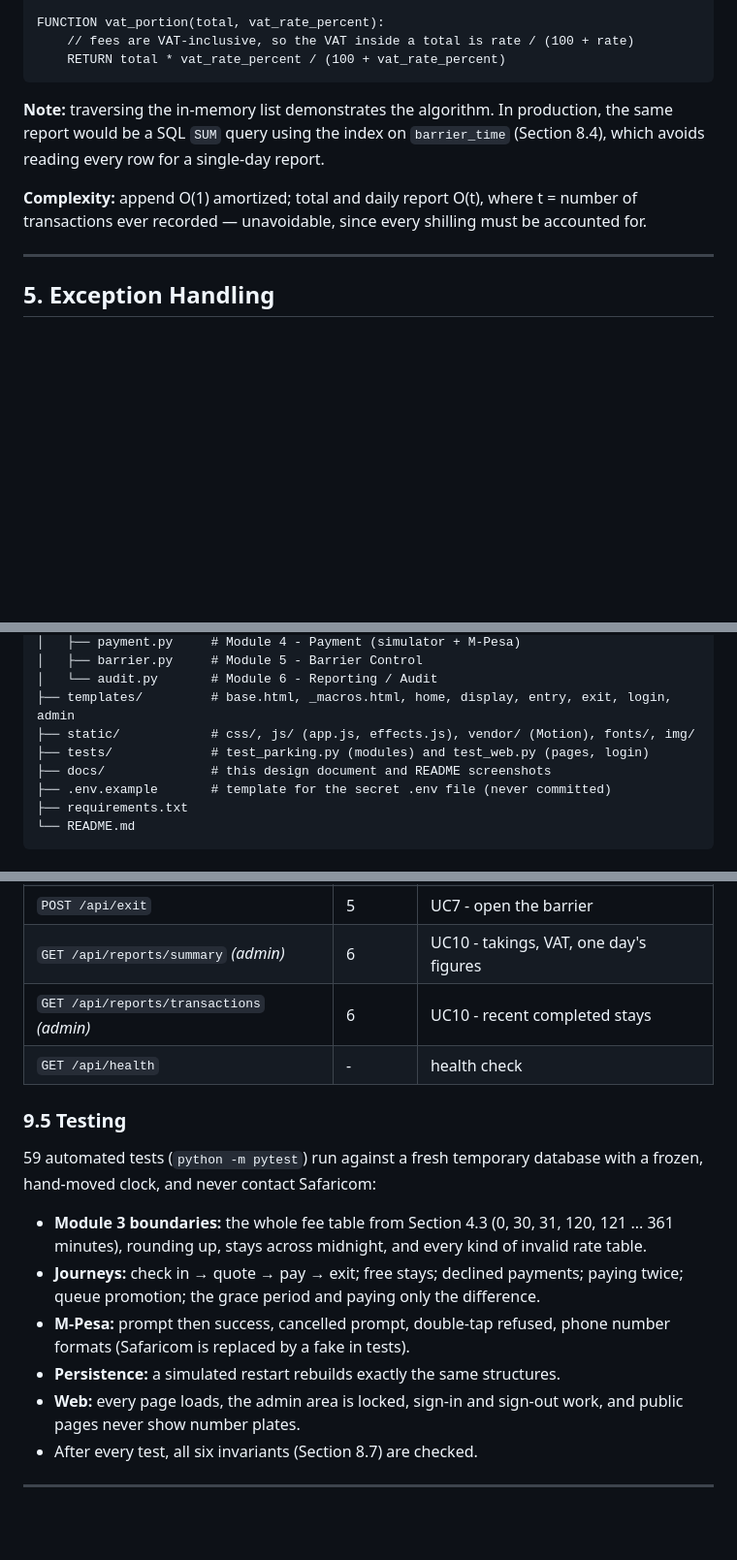
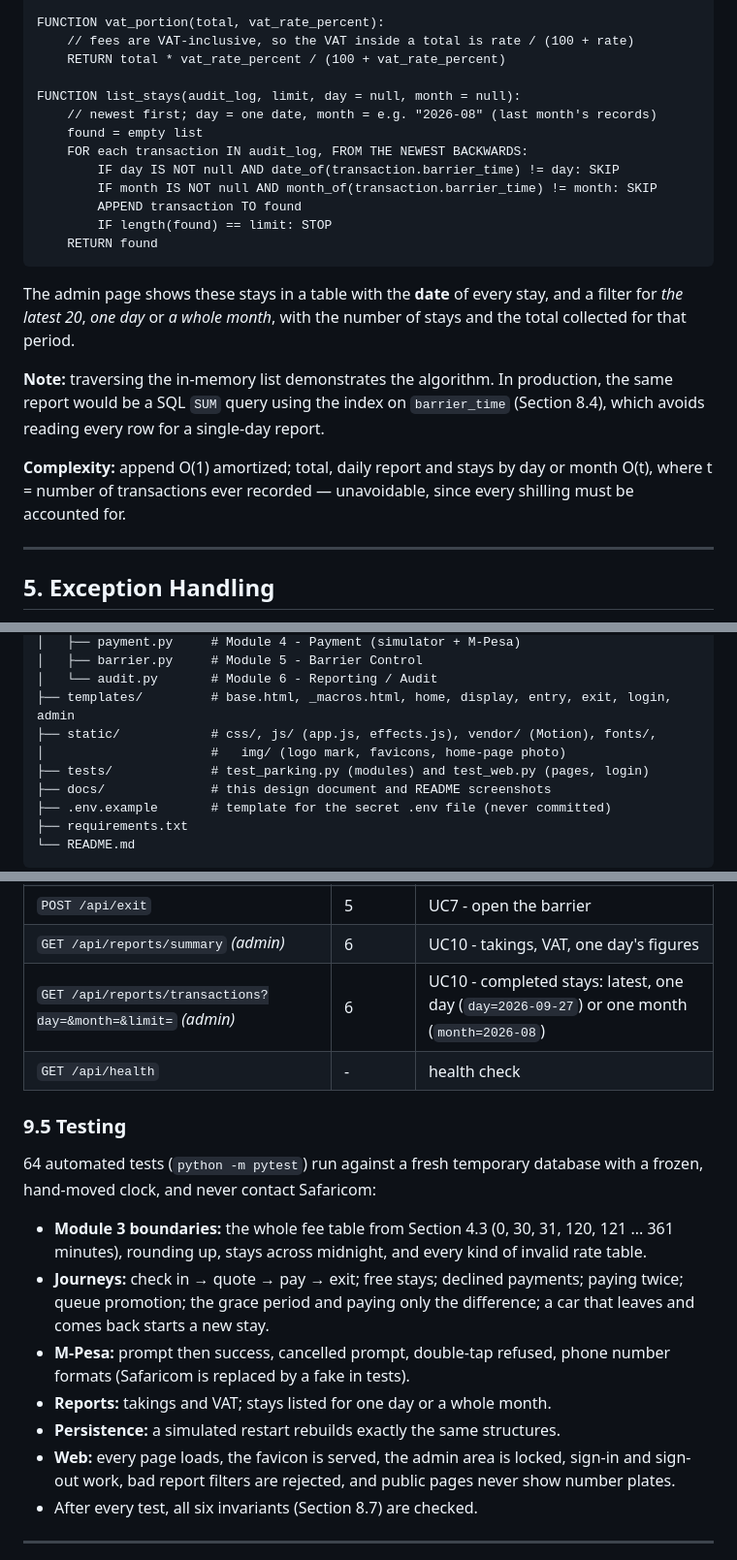
Before and after one commit to gitau254-m/tekashi-parking-system, a Markdown page: docs/design.md, 3 parts joined by grey strips. Shown at 97% size. Rendered like a GitHub page; blank space fills up the shorter version.

Commit message:
docs: final design document

````diff
--- a/docs/design.md
+++ b/docs/design.md
@@ -865,16 +865,30 @@ FUNCTION daily_report(audit_log, date):
 FUNCTION vat_portion(total, vat_rate_percent):
     // fees are VAT-inclusive, so the VAT inside a total is rate / (100 + rate)
     RETURN total * vat_rate_percent / (100 + vat_rate_percent)
+
+FUNCTION list_stays(audit_log, limit, day = null, month = null):
+    // newest first; day = one date, month = e.g. "2026-08" (last month's records)
+    found = empty list
+    FOR each transaction IN audit_log, FROM THE NEWEST BACKWARDS:
+        IF day IS NOT null AND date_of(transaction.barrier_time) != day: SKIP
+        IF month IS NOT null AND month_of(transaction.barrier_time) != month: SKIP
+        APPEND transaction TO found
+        IF length(found) == limit: STOP
+    RETURN found
 ```
+
+The admin page shows these stays in a table with the **date** of every
+stay, and a filter for *the latest 20*, *one day* or *a whole month*, with
+the number of stays and the total collected for that period.
 
 **Note:** traversing the in-memory list demonstrates the algorithm. In
 production, the same report would be a SQL `SUM` query using the index on
 `barrier_time` (Section 8.4), which avoids reading every row for a
 single-day report.
 
-**Complexity:** append O(1) amortized; total and daily report O(t), where
-t = number of transactions ever recorded — unavoidable, since every
-shilling must be accounted for.
+**Complexity:** append O(1) amortized; total, daily report and stays by
+day or month O(t), where t = number of transactions ever recorded —
+unavoidable, since every shilling must be accounted for.
 
 ---
 
@@ -1343,7 +1358,8 @@ tekashi-parking-system/
 │   ├── barrier.py     # Module 5 - Barrier Control
 │   └── audit.py       # Module 6 - Reporting / Audit
 ├── templates/         # base.html, _macros.html, home, display, entry, exit, login, admin
-├── static/            # css/, js/ (app.js, effects.js), vendor/ (Motion), fonts/, img/
+├── static/            # css/, js/ (app.js, effects.js), vendor/ (Motion), fonts/,
+│                      #   img/ (logo mark, favicons, home-page photo)
 ├── tests/             # test_parking.py (modules) and test_web.py (pages, login)
 ├── docs/              # this design document and README screenshots
 ├── .env.example       # template for the secret .env file (never committed)
@@ -1384,12 +1400,12 @@ the staff sign-in.
 | `GET /api/payment/status/{plate}` | 4 | UC6 - check an M-Pesa prompt |
 | `POST /api/exit` | 5 | UC7 - open the barrier |
 | `GET /api/reports/summary` *(admin)* | 6 | UC10 - takings, VAT, one day's figures |
-| `GET /api/reports/transactions` *(admin)* | 6 | UC10 - recent completed stays |
+| `GET /api/reports/transactions?day=&month=&limit=` *(admin)* | 6 | UC10 - completed stays: latest, one day (`day=2026-09-27`) or one month (`month=2026-08`) |
 | `GET /api/health` | - | health check |
 
 ### 9.5 Testing
 
-59 automated tests (`python -m pytest`) run against a fresh temporary
+64 automated tests (`python -m pytest`) run against a fresh temporary
 database with a frozen, hand-moved clock, and never contact Safaricom:
 
 - **Module 3 boundaries:** the whole fee table from Section 4.3 (0, 30, 31,
@@ -1397,12 +1413,14 @@ database with a frozen, hand-moved clock, and never contact Safaricom:
   kind of invalid rate table.
 - **Journeys:** check in → quote → pay → exit; free stays; declined
   payments; paying twice; queue promotion; the grace period and paying only
-  the difference.
+  the difference; a car that leaves and comes back starts a new stay.
 - **M-Pesa:** prompt then success, cancelled prompt, double-tap refused,
   phone number formats (Safaricom is replaced by a fake in tests).
+- **Reports:** takings and VAT; stays listed for one day or a whole month.
 - **Persistence:** a simulated restart rebuilds exactly the same structures.
-- **Web:** every page loads, the admin area is locked, sign-in and sign-out
-  work, and public pages never show number plates.
+- **Web:** every page loads, the favicon is served, the admin area is
+  locked, sign-in and sign-out work, bad report filters are rejected, and
+  public pages never show number plates.
 - After every test, all six invariants (Section 8.7) are checked.
 
 ---
````
Also changed, not shown: other parts of docs/design.md (+4 -1 lines).
